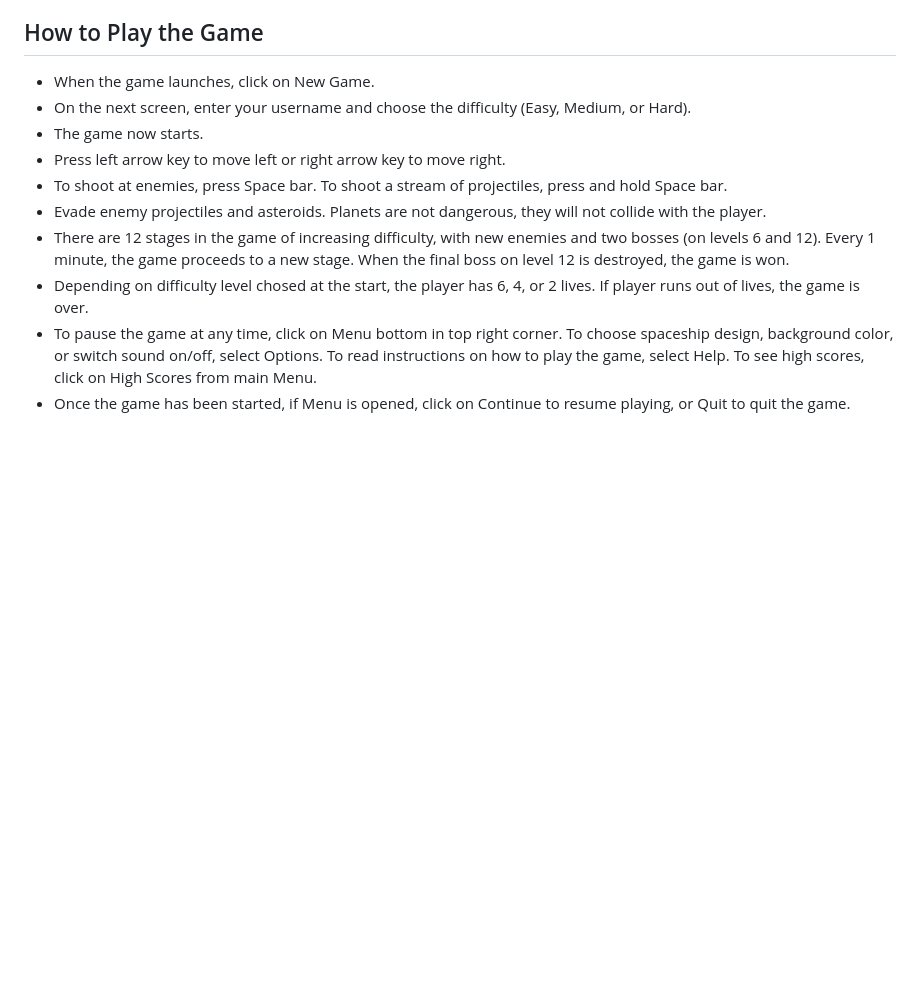
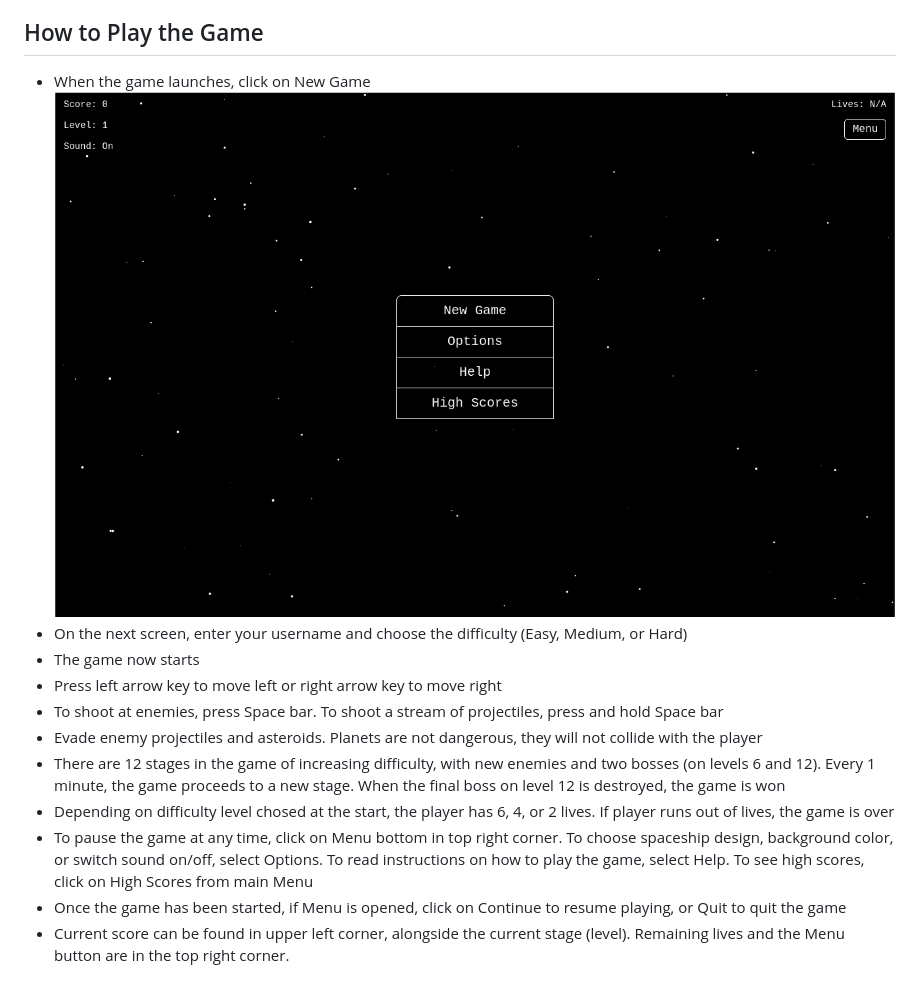
Before and after one commit to kristijanH1998/module-2-js-final-project-kristijan-hornung, a Markdown page: README.md, the part around the change. GitHub-like rendering; pictures changed too: readme-screenshots/space-invaders-main-menu.png (added); blank space fills up the shorter version.

Commit message:
main menu screenshot attached

```diff
--- a/README.md
+++ b/README.md
@@ -47,13 +47,15 @@ I decided to create a Space Invaders game because I always wanted to program my
 9. Select and open 'index.html' file in the code editor, and click on 'Go Live' button at the bottom right bar in VS Code - this should open the game in your default web browser
 
 ## How to Play the Game
-* When the game launches, click on New Game.
-* On the next screen, enter your username and choose the difficulty (Easy, Medium, or Hard).
-* The game now starts.
-* Press left arrow key to move left or right arrow key to move right.
-* To shoot at enemies, press Space bar. To shoot a stream of projectiles, press and hold Space bar.
-* Evade enemy projectiles and asteroids. Planets are not dangerous, they will not collide with the player.
-* There are 12 stages in the game of increasing difficulty, with new enemies and two bosses (on levels 6 and 12). Every 1 minute, the game proceeds to a new stage. When the final boss on level 12 is destroyed, the game is won.
-* Depending on difficulty level chosed at the start, the player has 6, 4, or 2 lives. If player runs out of lives, the game is over.
-* To pause the game at any time, click on Menu bottom in top right corner. To choose spaceship design, background color, or switch sound on/off, select Options. To read instructions on how to play the game, select Help. To see high scores, click on High Scores from main Menu.
-* Once the game has been started, if Menu is opened, click on Continue to resume playing, or Quit to quit the game.
+* When the game launches, click on New Game
+![main menu with Start Game button](/readme-screenshots/space-invaders-main-menu.png?raw=true "Main Menu with New Game button")
+* On the next screen, enter your username and choose the difficulty (Easy, Medium, or Hard)
+* The game now starts
+* Press left arrow key to move left or right arrow key to move right
+* To shoot at enemies, press Space bar. To shoot a stream of projectiles, press and hold Space bar
+* Evade enemy projectiles and asteroids. Planets are not dangerous, they will not collide with the player
+* There are 12 stages in the game of increasing difficulty, with new enemies and two bosses (on levels 6 and 12). Every 1 minute, the game proceeds to a new stage. When the final boss on level 12 is destroyed, the game is won
+* Depending on difficulty level chosed at the start, the player has 6, 4, or 2 lives. If player runs out of lives, the game is over
+* To pause the game at any time, click on Menu bottom in top right corner. To choose spaceship design, background color, or switch sound on/off, select Options. To read instructions on how to play the game, select Help. To see high scores, click on High Scores from main Menu
+* Once the game has been started, if Menu is opened, click on Continue to resume playing, or Quit to quit the game
+* Current score can be found in upper left corner, alongside the current stage (level). Remaining lives and the Menu button are in the top right corner.
```
Also changed, not shown: readme-screenshots/space-invaders-help.png (added), readme-screenshots/space-invaders-high-scores.png (added), readme-screenshots/space-invaders-options.png (added), readme-screenshots/space-invaders-start-game.png (added).
